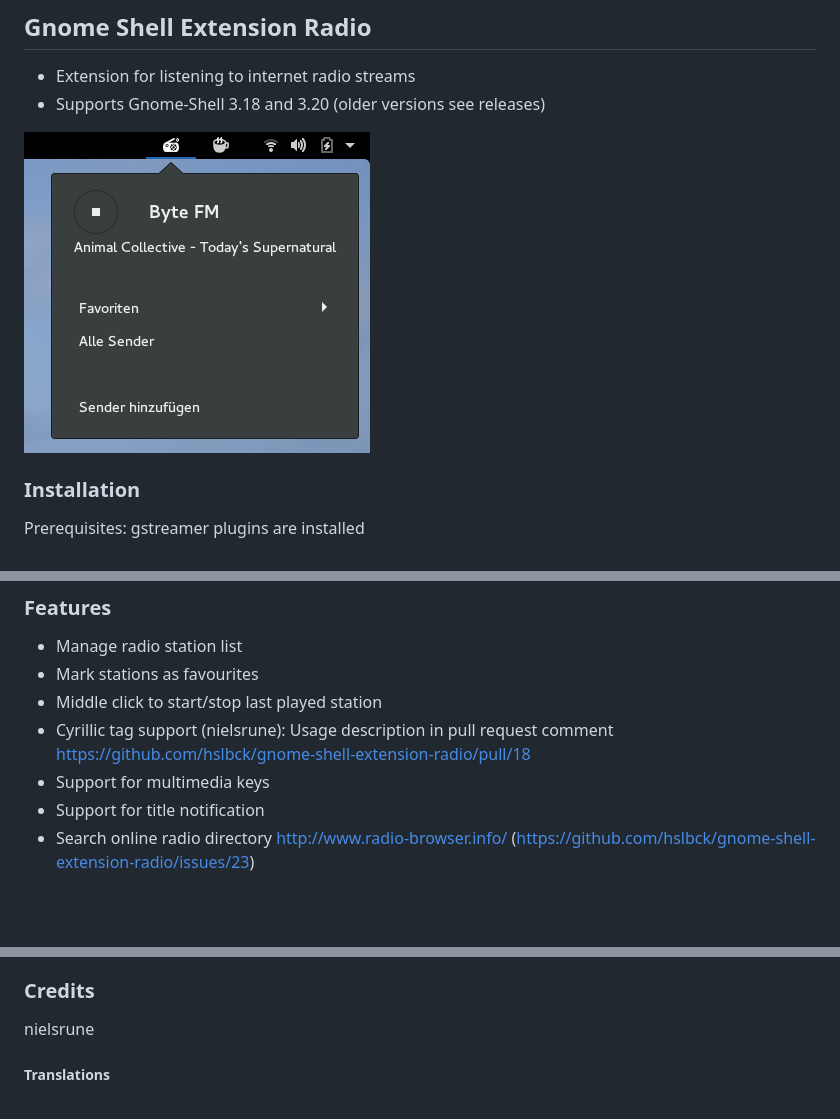
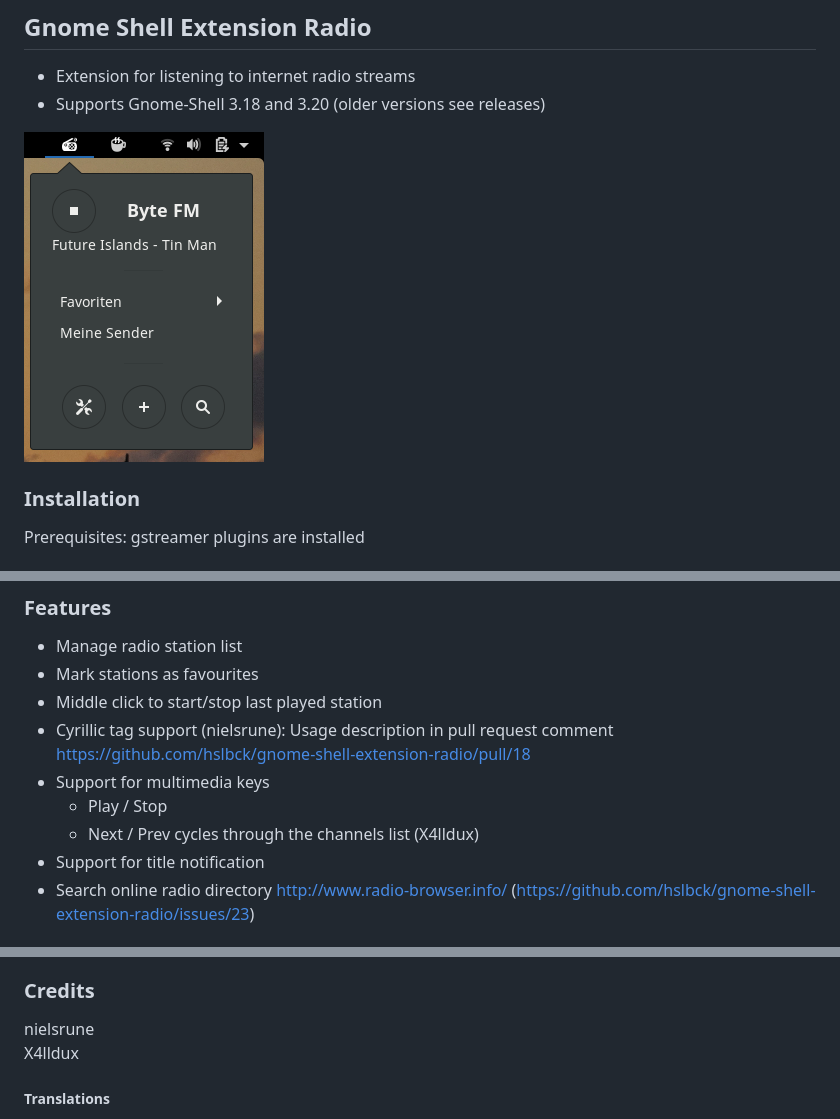
Before and after one commit to hslbck/gnome-shell-extension-radio, a Markdown page: README.md, 3 parts joined by grey strips. Drawn GitHub-style; pictures changed too: radio-extension.png; blank space fills up the shorter version.

```diff
--- a/README.md
+++ b/README.md
@@ -20,6 +20,8 @@ https://extensions.gnome.org/extension/836/internet-radio/
 * Middle click to start/stop last played station
 * Cyrillic tag support (nielsrune): Usage description in pull request comment https://github.com/hslbck/gnome-shell-extension-radio/pull/18
 * Support for multimedia keys
+  * Play / Stop
+  * Next / Prev cycles through the channels list (X4lldux)
 * Support for title notification
 * Search online radio directory http://www.radio-browser.info/ (https://github.com/hslbck/gnome-shell-extension-radio/issues/23)
 
@@ -35,6 +37,7 @@ https://extensions.gnome.org/extension/836/internet-radio/
 
 ### Credits
 nielsrune
+X4lldux
 ##### Translations
 Chinese: gmg137
 Danish: nielsrune
```
